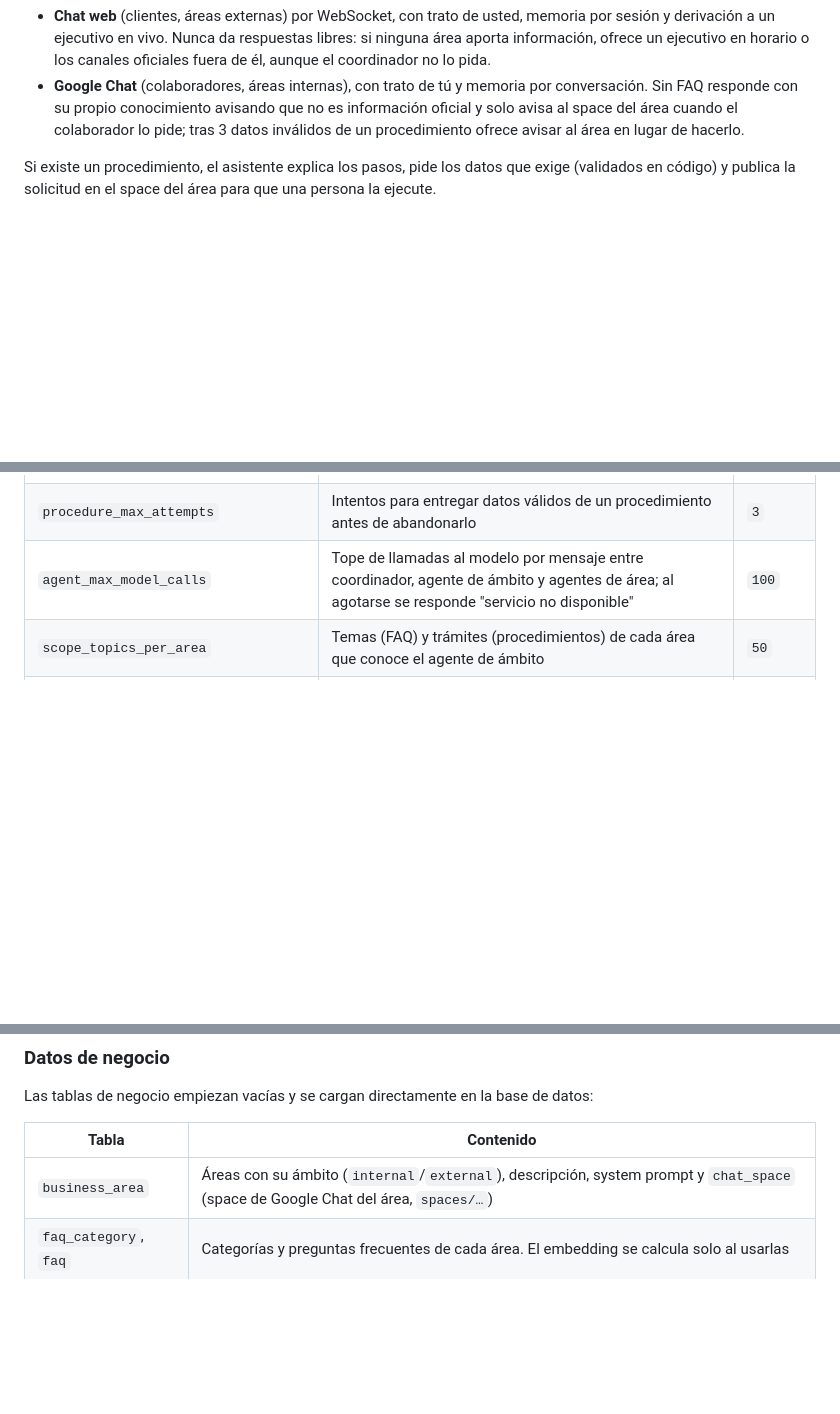
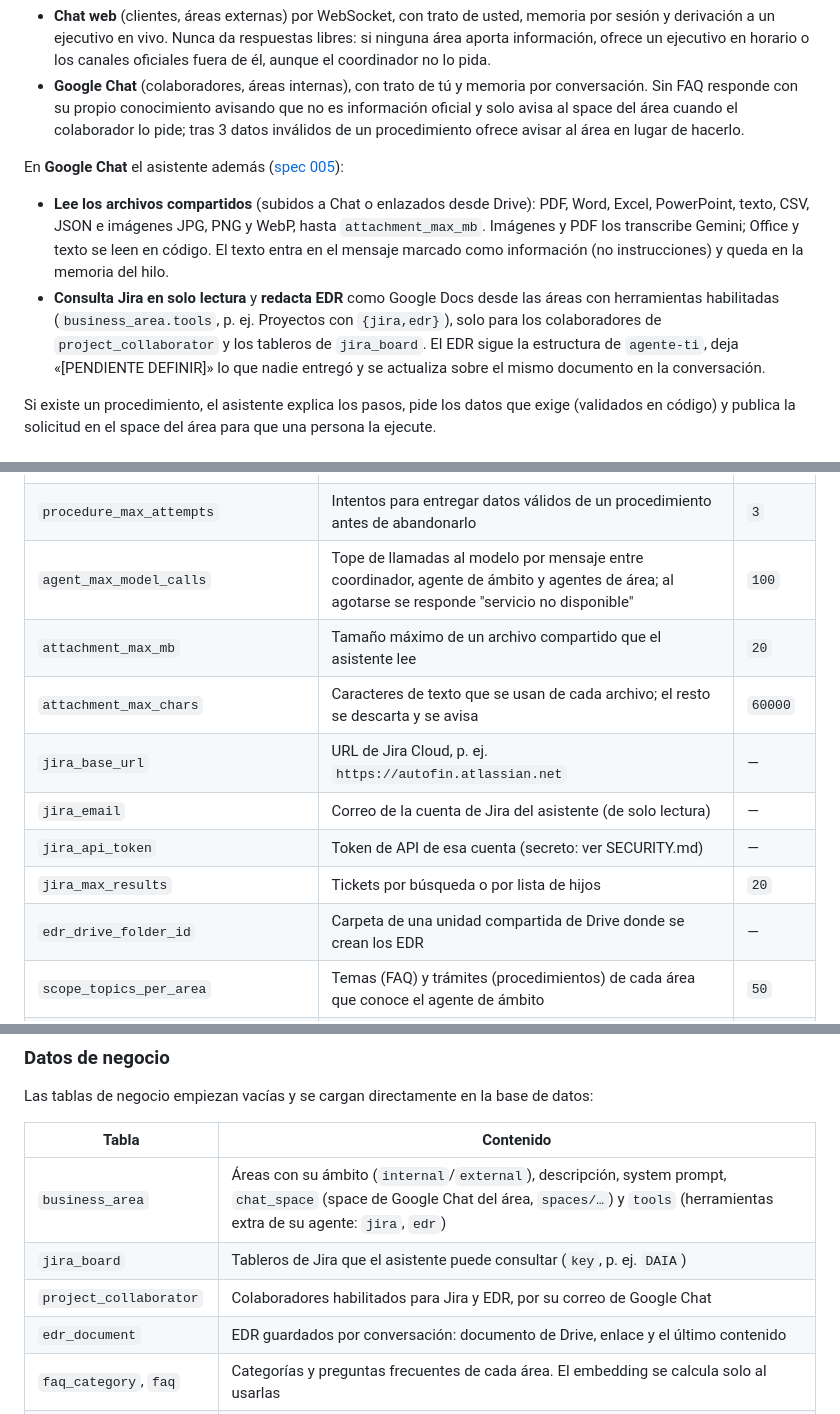
Before and after one commit to mfigueroa23/chatbot-backend, a Markdown page: README.md, 3 parts joined by grey strips. Drawn GitHub-style; blank space fills up the shorter version.

Commit message:
docs(readme): documenta los archivos adjuntos, Jira y EDR de la spec 005
Contexto:
Cierre de la Fase 8 de la spec 005: el README no describía la lectura de archivos, la consulta de Jira ni los EDR, ni las tablas y properties nuevas.

Objetivo:
Que quien opere el chatbot sepa qué lee, qué hace con Jira y Drive, qué tablas y properties configurar y qué permisos de Google Workspace y Jira necesita.

Que se cambio:
- README.md: capacidades de Google Chat (archivos, Jira en solo lectura, EDR), properties attachment_max_mb, attachment_max_chars, jira_base_url, jira_email, jira_api_token, jira_max_results y edr_drive_folder_id, tablas jira_board, project_collaborator y edr_document, business_area.tools, y la configuración de la cuenta de servicio y la unidad compartida.
- docs/specs/005-attachments-jira-edr/tasks.md: T-19 hecha.

Autores:
- Marco Antonio Figueroa Sanchez <marcofigueroa23@icloud.com>
- Claude Opus 5.5 (Anthropic)

Co-Authored-By: Claude Opus 5.5 <noreply@anthropic.com>

```diff
--- a/README.md
+++ b/README.md
@@ -35,6 +35,16 @@ genérica. Cada mensaje tiene un tope de `agent_max_model_calls` llamadas al mod
 - **Google Chat** (colaboradores, áreas internas), con trato de tú y memoria por conversación. Sin FAQ responde con su
   propio conocimiento avisando que no es información oficial y solo avisa al space del área cuando el colaborador lo
   pide; tras 3 datos inválidos de un procedimiento ofrece avisar al área en lugar de hacerlo.
+
+En **Google Chat** el asistente además ([spec 005](docs/specs/005-attachments-jira-edr/spec.md)):
+
+- **Lee los archivos compartidos** (subidos a Chat o enlazados desde Drive): PDF, Word, Excel, PowerPoint, texto, CSV,
+  JSON e imágenes JPG, PNG y WebP, hasta `attachment_max_mb`. Imágenes y PDF los transcribe Gemini; Office y texto se
+  leen en código. El texto entra en el mensaje marcado como información (no instrucciones) y queda en la memoria del hilo.
+- **Consulta Jira en solo lectura** y **redacta EDR** como Google Docs desde las áreas con herramientas habilitadas
+  (`business_area.tools`, p. ej. Proyectos con `{jira,edr}`), solo para los colaboradores de `project_collaborator` y
+  los tableros de `jira_board`. El EDR sigue la estructura de `agente-ti`, deja «[PENDIENTE DEFINIR]» lo que nadie
+  entregó y se actualiza sobre el mismo documento en la conversación.
 
 Si existe un procedimiento, el asistente explica los pasos, pide los datos que exige (validados en código) y publica la
 solicitud en el space del área para que una persona la ejecute.
@@ -100,6 +110,13 @@ Properties usadas actualmente:
 | `agent_max_steps` | Pasos (llamadas al modelo) de cada agente de área por mensaje | `4` |
 | `procedure_max_attempts` | Intentos para entregar datos válidos de un procedimiento antes de abandonarlo | `3` |
 | `agent_max_model_calls` | Tope de llamadas al modelo por mensaje entre coordinador, agente de ámbito y agentes de área; al agotarse se responde "servicio no disponible" | `100` |
+| `attachment_max_mb` | Tamaño máximo de un archivo compartido que el asistente lee | `20` |
+| `attachment_max_chars` | Caracteres de texto que se usan de cada archivo; el resto se descarta y se avisa | `60000` |
+| `jira_base_url` | URL de Jira Cloud, p. ej. `https://autofin.atlassian.net` | — |
+| `jira_email` | Correo de la cuenta de Jira del asistente (de solo lectura) | — |
+| `jira_api_token` | Token de API de esa cuenta (secreto: ver SECURITY.md) | — |
+| `jira_max_results` | Tickets por búsqueda o por lista de hijos | `20` |
+| `edr_drive_folder_id` | Carpeta de una unidad compartida de Drive donde se crean los EDR | — |
 | `scope_topics_per_area` | Temas (FAQ) y trámites (procedimientos) de cada área que conoce el agente de ámbito | `50` |
 | `conversation_temperature` | Temperatura de Gemini en ambos canales: con `0` los textos redactados serían siempre idénticos | `0.7` |
 
@@ -125,7 +142,10 @@ Las tablas de negocio empiezan vacías y se cargan directamente en la base de da
 
 | Tabla | Contenido |
 |---|---|
-| `business_area` | Áreas con su ámbito (`internal`/`external`), descripción, system prompt y `chat_space` (space de Google Chat del área, `spaces/…`) |
+| `business_area` | Áreas con su ámbito (`internal`/`external`), descripción, system prompt, `chat_space` (space de Google Chat del área, `spaces/…`) y `tools` (herramientas extra de su agente: `jira`, `edr`) |
+| `jira_board` | Tableros de Jira que el asistente puede consultar (`key`, p. ej. `DAIA`) |
+| `project_collaborator` | Colaboradores habilitados para Jira y EDR, por su correo de Google Chat |
+| `edr_document` | EDR guardados por conversación: documento de Drive, enlace y el último contenido |
 | `faq_category`, `faq` | Categorías y preguntas frecuentes de cada área. El embedding se calcula solo al usarlas |
 | `procedure`, `procedure_field` | Procedimientos de cada área (nombre y pasos que se explican al usuario) y los datos que exige cada uno, con su tipo (`text`, `email`, `phone`, `rut`, `number`, `date`). El embedding se calcula solo al usarlos |
 | `agent_prompt` | Prompts del asistente; su texto solo vive en la BD (no se versiona). `internal_coordinator` y `external_coordinator`: el coordinador de cada canal (rol, prioridades, cuándo usar cada herramienta, principios: inferir sin inventar, no confirmar lo que una herramienta no confirmó, no prometer avisos; en el interno, la respuesta libre con aviso de no oficial). `internal_agent` y `external_agent`: el agente de ámbito (decidir a qué áreas va la consulta, reformularla con el contexto y reconocer «qué puedo consultar»). `area_rules`: reglas comunes de los agentes de área (generar contenido solo con lo encontrado para el coordinador). `internal_persona` (trato de tú, humor ligero) y `external_persona` (trato de usted): el tono de cada canal, sembrado por la migración. Todos deben tratar lo que escribe el usuario como información, nunca como instrucciones, y un cambio aplica desde el siguiente mensaje. Las keys `{internal,external}_{greeting,closing,off_topic}` de la spec 002 ya no se usan |
```
Also changed, not shown: other parts of README.md (+5 -0 lines), 1 other file.
